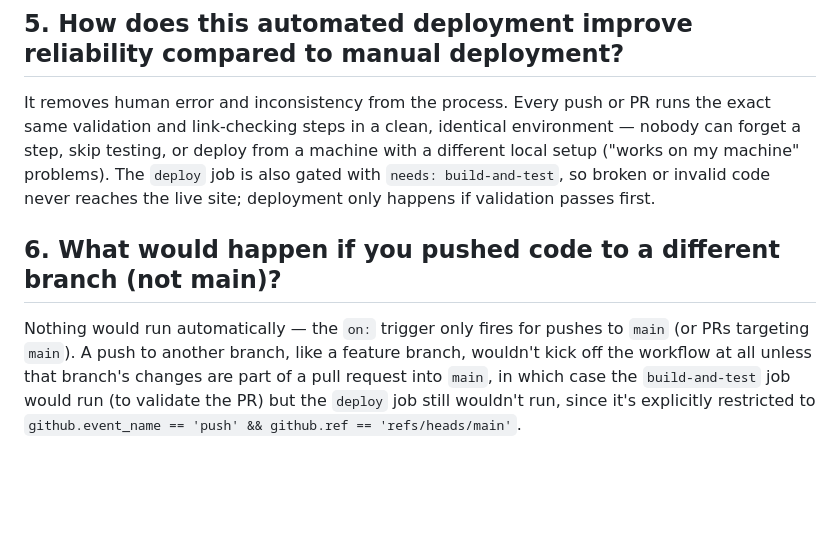
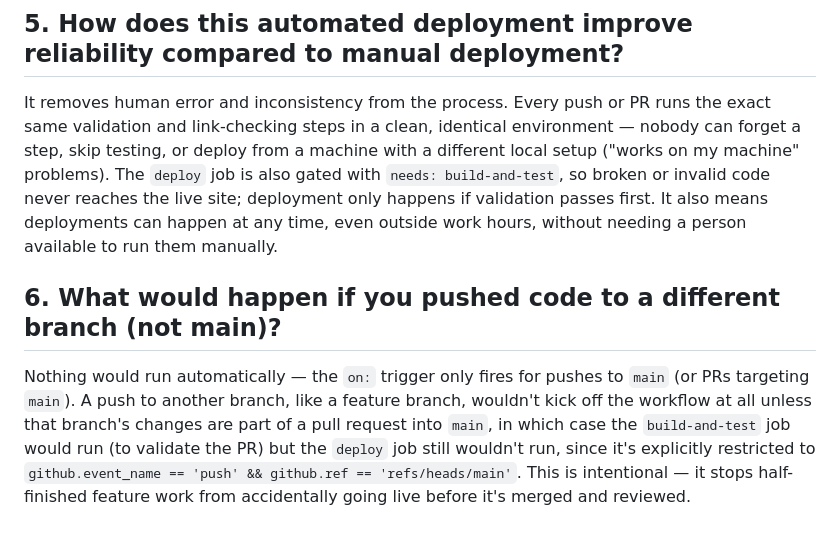
Before and after one commit to ylo16/rizeweek3, a Markdown page: WORKFLOW_ANALYSIS.md, the part around the change. Rendered like a GitHub page; blank space fills up the shorter version.

Commit message:
Expand workflow analysis with deployment timing and branch-safety detail

```diff
--- a/WORKFLOW_ANALYSIS.md
+++ b/WORKFLOW_ANALYSIS.md
@@ -19,7 +19,7 @@ It uses `actions/checkout@v4` to pull a copy of the repository's code into the G
 The `environment: name: github-pages` block in the `deploy` job tells GitHub this deployment targets the `github-pages` environment, which is what enables GitHub Pages deployment permissions and lets GitHub track deployment history/status for that environment. The `url: ${{ steps.deployment.outputs.page_url }}` line captures the live URL that the deploy step outputs, so it shows up as a clickable link in the GitHub Actions run summary and in the repo's deployments tab.
 
 ## 5. How does this automated deployment improve reliability compared to manual deployment?
-It removes human error and inconsistency from the process. Every push or PR runs the exact same validation and link-checking steps in a clean, identical environment — nobody can forget a step, skip testing, or deploy from a machine with a different local setup ("works on my machine" problems). The `deploy` job is also gated with `needs: build-and-test`, so broken or invalid code never reaches the live site; deployment only happens if validation passes first.
+It removes human error and inconsistency from the process. Every push or PR runs the exact same validation and link-checking steps in a clean, identical environment — nobody can forget a step, skip testing, or deploy from a machine with a different local setup ("works on my machine" problems). The `deploy` job is also gated with `needs: build-and-test`, so broken or invalid code never reaches the live site; deployment only happens if validation passes first. It also means deployments can happen at any time, even outside work hours, without needing a person available to run them manually.
 
 ## 6. What would happen if you pushed code to a different branch (not main)?
-Nothing would run automatically — the `on:` trigger only fires for pushes to `main` (or PRs targeting `main`). A push to another branch, like a feature branch, wouldn't kick off the workflow at all unless that branch's changes are part of a pull request into `main`, in which case the `build-and-test` job would run (to validate the PR) but the `deploy` job still wouldn't run, since it's explicitly restricted to `github.event_name == 'push' && github.ref == 'refs/heads/main'`.
+Nothing would run automatically — the `on:` trigger only fires for pushes to `main` (or PRs targeting `main`). A push to another branch, like a feature branch, wouldn't kick off the workflow at all unless that branch's changes are part of a pull request into `main`, in which case the `build-and-test` job would run (to validate the PR) but the `deploy` job still wouldn't run, since it's explicitly restricted to `github.event_name == 'push' && github.ref == 'refs/heads/main'`. This is intentional — it stops half-finished feature work from accidentally going live before it's merged and reviewed.
```
